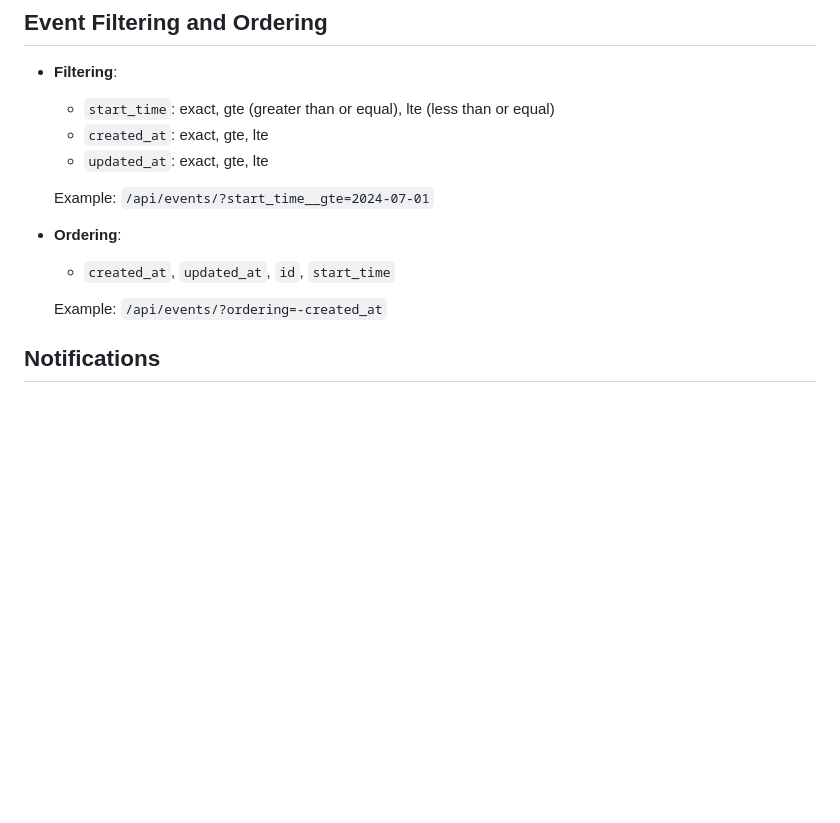
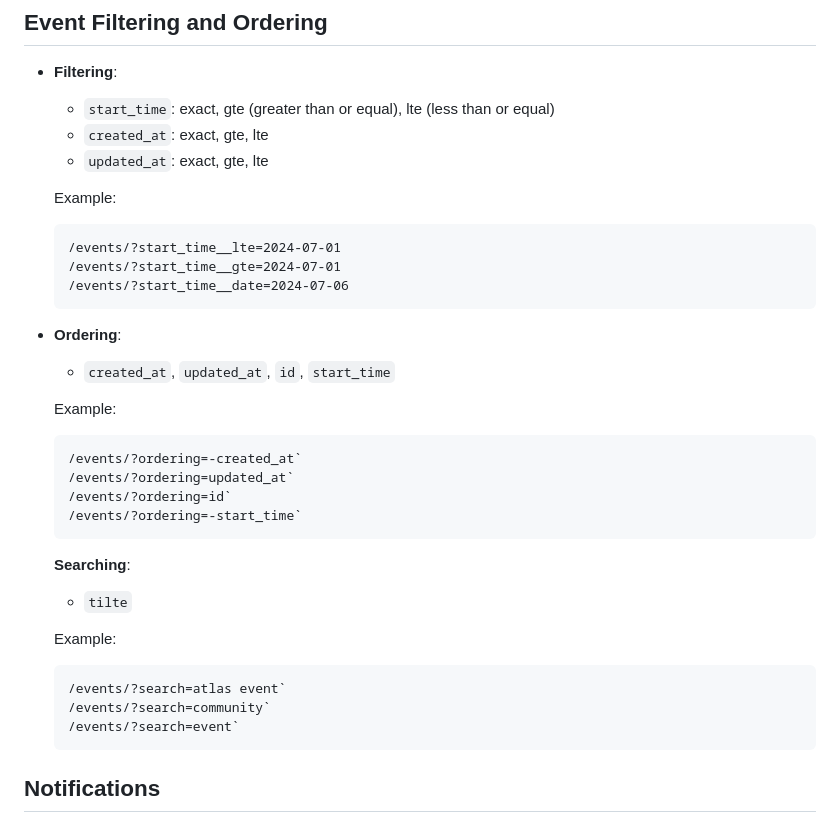
Before and after one commit to arunkumar02042002/event_management_system, a Markdown page: README.md, the part around the change. Rendered like a GitHub page; blank space fills up the shorter version.

Commit message:
Added search, filtering and ordering example

````diff
--- a/README.md
+++ b/README.md
@@ -150,12 +150,33 @@ Organizers can create events, and all users can participate in events and post f
   - `created_at`: exact, gte, lte
   - `updated_at`: exact, gte, lte
 
-  Example: `/api/events/?start_time__gte=2024-07-01`
+  Example:
+  ```
+  /events/?start_time__lte=2024-07-01
+  /events/?start_time__gte=2024-07-01
+  /events/?start_time__date=2024-07-06
+  ```
 
 - **Ordering**:
   - `created_at`, `updated_at`, `id`, `start_time`
 
-  Example: `/api/events/?ordering=-created_at`
+  Example:
+  ```
+  /events/?ordering=-created_at`
+  /events/?ordering=updated_at`
+  /events/?ordering=id`
+  /events/?ordering=-start_time`
+  ```
+
+  **Searching**:
+  - `tilte`
+
+  Example:
+  ```
+  /events/?search=atlas event`
+  /events/?search=community`
+  /events/?search=event`
+  ```
 
 ## Notifications
 
````
